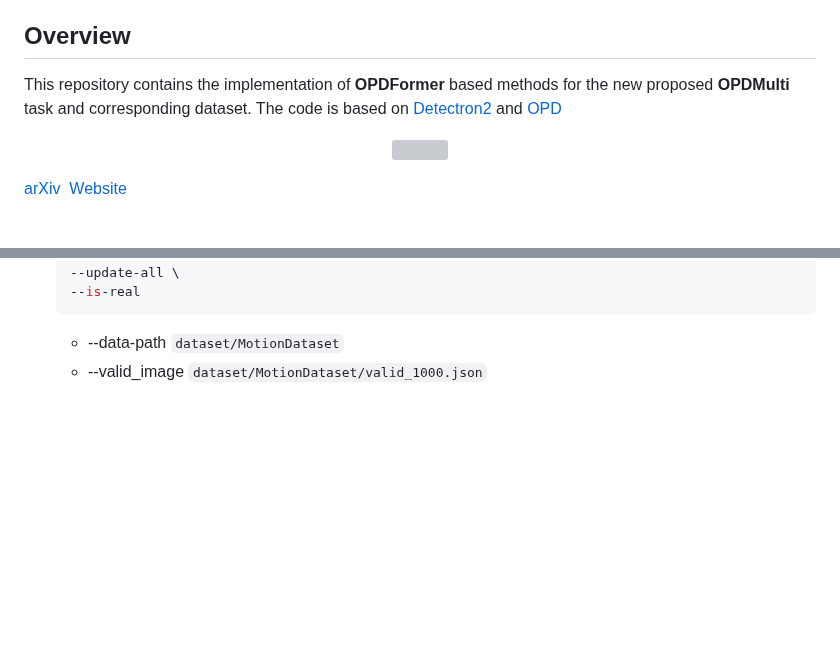
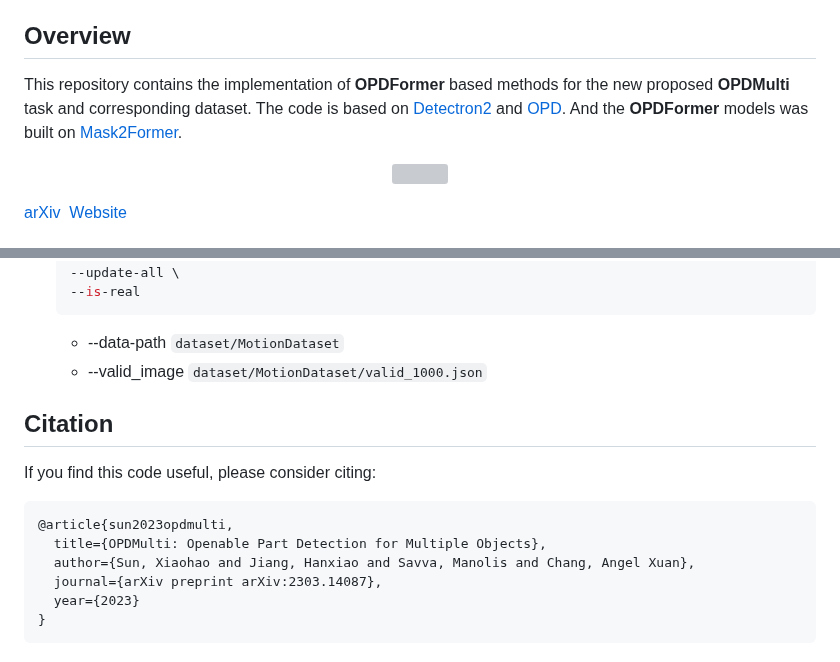
Before and after one commit to 3dlg-hcvc/OPDMulti, a Markdown page: README.md, 2 parts joined by grey strips. GitHub-like rendering; blank space fills up the shorter version; grey boxes are pictures that could not be loaded.

Commit message:
Update readme with citation and acknowledge Mask2Former

````diff
--- a/README.md
+++ b/README.md
@@ -2,7 +2,7 @@
 [Xiaohao Sun*](https://ca.linkedin.com/in/xiaohao-sun-237537195?trk=public_profile_browsemap), [Hanxiao Jiang*](https://jianghanxiao.github.io/), [Manolis Savva](https://msavva.github.io/), [Angel Xuan Chang](http://angelxuanchang.github.io/)
 
 ## Overview
-This repository contains the implementation of **OPDFormer** based methods for the new proposed **OPDMulti** task and corresponding dataset. The code is based on [Detectron2](https://github.com/facebookresearch/detectron2) and [OPD](https://github.com/3dlg-hcvc/OPD.git)
+This repository contains the implementation of **OPDFormer** based methods for the new proposed **OPDMulti** task and corresponding dataset. The code is based on [Detectron2](https://github.com/facebookresearch/detectron2) and [OPD](https://github.com/3dlg-hcvc/OPD.git). And the **OPDFormer** models was built on [Mask2Former](https://github.com/facebookresearch/Mask2Former).
 
 <p align="center"><img src="fig/teaser.png" width="100%"></p>
 
@@ -228,3 +230,14 @@ And the visualization is using the inference file, which can be got after the ev
   ```
   * --data-path `dataset/MotionDataset`
   * --valid_image `dataset/MotionDataset/valid_1000.json`
+
+## Citation
+If you find this code useful, please consider citing:
+```bibtex
+@article{sun2023opdmulti,
+  title={OPDMulti: Openable Part Detection for Multiple Objects},
+  author={Sun, Xiaohao and Jiang, Hanxiao and Savva, Manolis and Chang, Angel Xuan},
+  journal={arXiv preprint arXiv:2303.14087},
+  year={2023}
+}
+```
````
Also changed, not shown: other parts of README.md (+2 -0 lines).
